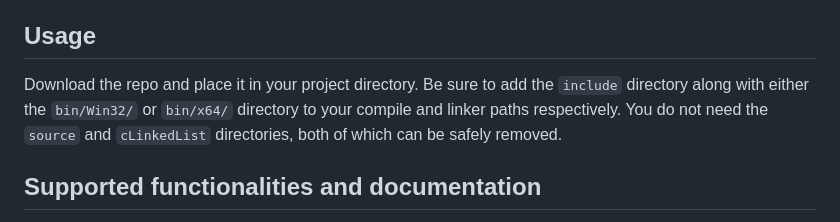
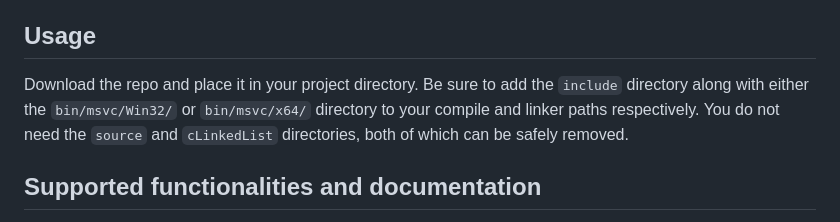
Before and after one commit to silicondosa/cLinkedList, a Markdown page: README.md, the part around the change. GitHub-like rendering.

Commit message:
Update README to reflect to bin folder structure.

```diff
--- a/README.md
+++ b/README.md
@@ -9,7 +9,7 @@ In addition to the source, you can download `cLinkedList` as a precompiled libra
 At some point, I will also build shared and static libraries for 64-bit PC Linux.
 
 ## Usage
-Download the repo and place it in your project directory. Be sure to add the `include` directory along with either the `bin/Win32/` or `bin/x64/` directory to your compile and linker paths respectively. You do not need the `source` and `cLinkedList` directories, both of which can be safely removed.
+Download the repo and place it in your project directory. Be sure to add the `include` directory along with either the `bin/msvc/Win32/` or `bin/msvc/x64/` directory to your compile and linker paths respectively. You do not need the `source` and `cLinkedList` directories, both of which can be safely removed.
 
 ## Supported functionalities and documentation
 Doxygen documentation for each of the functionalities below are linked with the functions. The Doxygen documentation home page is [here](https://silicondosa.github.io/cLinkedList/index.html).
```
